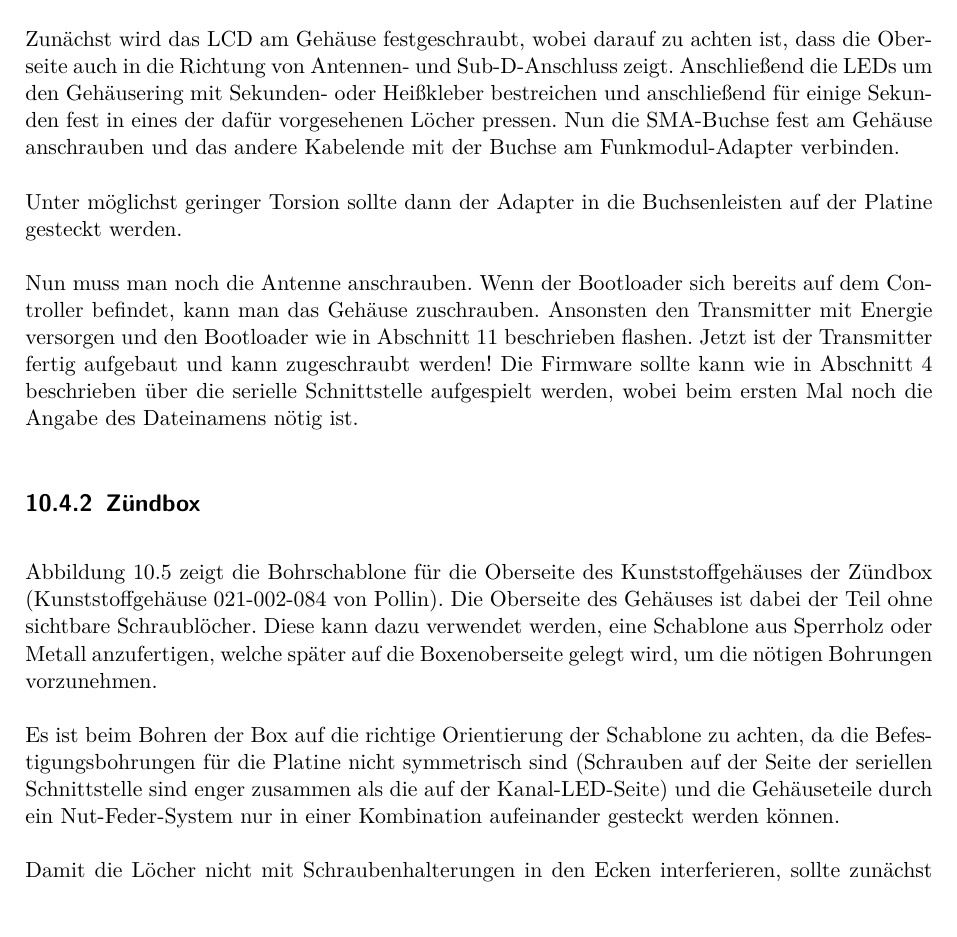
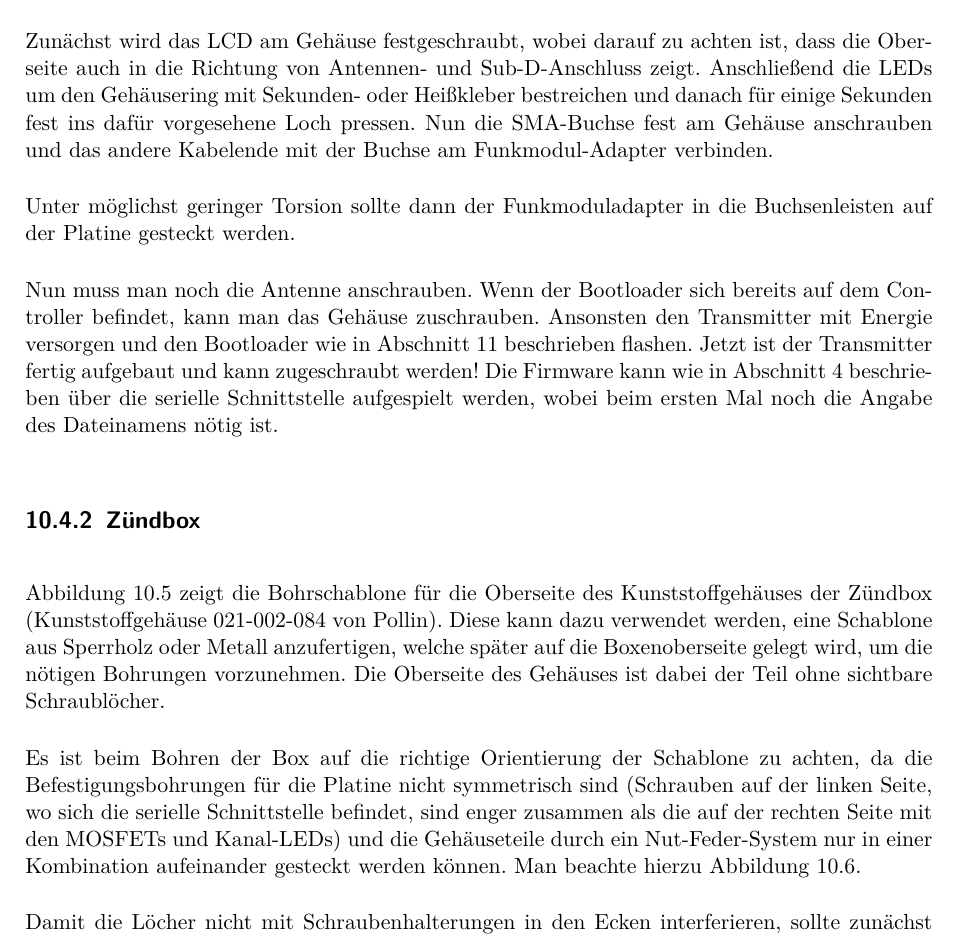
Before and after one commit to fixxl/el-fueradoro, a LaTeX book (Manual/fueradoro.tex): part of page 67 of 85, cut so that both start at the same text, the shorter picture padded with empty space. Compiled offline with pdfLaTeX; the source files are stored in an older character set and shown here as Unicode; an older LaTeX class or package is replaced by its successor.

Commit message:
Some debugging in the manual

```diff
--- a/Manual/fueradoro.tex
+++ b/Manual/fueradoro.tex
@@ -1000,14 +1000,14 @@ Nun müssen noch die elektrischen Verbindungen zwischen Platine und Peripherie h
 
 Anschließend das Flachbandkabel für das LCD vorbereiten, d.\,h. abisolieren, verzinnen und Verbindungen soweit lösen, dass alle Anschlüsse bequem erreicht werden können. Da das LCD im 4-Bit-Modus betrieben wird, werden nur die Pins 1-6 sowie 11-16 angeschlossen, 7-10 bleiben offen. Bei Anschluss der Pins 15 und 16 darauf achten, Anode und Kathode nicht zu vertauschen; die Belegung ist in der Regel so, dass die Anode an Pin 15 herausgeführt ist, kann aber von LCD zu LCD variieren. Der Lötkolben kann danach ausgeschaltet werden, jetzt geht es an die Befestigung.
 
-Zunächst wird das LCD am Gehäuse festgeschraubt, wobei darauf zu achten ist, dass die Oberseite auch in die Richtung von Antennen- und Sub-D-Anschluss zeigt. Anschließend die LEDs um den Gehäusering mit Sekunden- oder Heißkleber bestreichen und anschließend für einige Sekunden fest in eines der dafür vorgesehenen Löcher pressen. Nun die SMA-Buchse fest am Gehäuse anschrauben und das andere Kabelende mit der Buchse am Funkmodul-Adapter verbinden.
+Zunächst wird das LCD am Gehäuse festgeschraubt, wobei darauf zu achten ist, dass die Oberseite auch in die Richtung von Antennen- und Sub-D-Anschluss zeigt. Anschließend die LEDs um den Gehäusering mit Sekunden- oder Heißkleber bestreichen und danach für einige Sekunden fest ins dafür vorgesehene Loch pressen. Nun die SMA-Buchse fest am Gehäuse anschrauben und das andere Kabelende mit der Buchse am Funkmodul-Adapter verbinden.
 
-Unter möglichst geringer Torsion sollte dann der Adapter in die Buchsenleisten auf der Platine gesteckt werden.
+Unter möglichst geringer Torsion sollte dann der Funkmoduladapter in die Buchsenleisten auf der Platine gesteckt werden.
 
-Nun muss man noch die Antenne anschrauben. Wenn der Bootloader sich bereits auf dem Controller befindet, kann man das Gehäuse zuschrauben. Ansonsten den Transmitter mit Energie versorgen und den Bootloader wie in Abschnitt~\ref{ch:bootloader} beschrieben flashen. Jetzt ist der Transmitter fertig aufgebaut und kann zugeschraubt werden! Die Firmware sollte kann wie in Abschnitt~\ref{ch:firmwareupdate} beschrieben über die serielle Schnittstelle aufgespielt werden, wobei beim ersten Mal noch die Angabe des Dateinamens nötig ist.
+Nun muss man noch die Antenne anschrauben. Wenn der Bootloader sich bereits auf dem Controller befindet, kann man das Gehäuse zuschrauben. Ansonsten den Transmitter mit Energie versorgen und den Bootloader wie in Abschnitt~\ref{ch:bootloader} beschrieben flashen. Jetzt ist der Transmitter fertig aufgebaut und kann zugeschraubt werden! Die Firmware kann wie in Abschnitt~\ref{ch:firmwareupdate} beschrieben über die serielle Schnittstelle aufgespielt werden, wobei beim ersten Mal noch die Angabe des Dateinamens nötig ist.
 
 \subsection{Zündbox}
-Abbildung~\ref{fig:zuendboxbohren} zeigt die Bohrschablone für die Oberseite des Kunststoffgehäuses der Zündbox (Kunststoffgehäuse 021-002-084 von Pollin). Die Oberseite des Gehäuses ist dabei der Teil ohne sichtbare Schraublöcher. Diese kann dazu verwendet werden, eine Schablone aus Sperrholz oder Metall anzufertigen, welche später auf die Boxenoberseite gelegt wird, um die nötigen Bohrungen vorzunehmen.
+Abbildung~\ref{fig:zuendboxbohren} zeigt die Bohrschablone für die Oberseite des Kunststoffgehäuses der Zündbox (Kunststoffgehäuse 021-002-084 von Pollin). Diese kann dazu verwendet werden, eine Schablone aus Sperrholz oder Metall anzufertigen, welche später auf die Boxenoberseite gelegt wird, um die nötigen Bohrungen vorzunehmen. Die Oberseite des Gehäuses ist dabei der Teil ohne sichtbare Schraublöcher.
 
 \begin{figure}
 \centering
@@ -1016,7 +1016,7 @@ Abbildung~\ref{fig:zuendboxbohren} zeigt die Bohrschablone für die Oberseite de
 \label{fig:zuendboxbohren}
 \end{figure}
 
-Es ist beim Bohren der Box auf die richtige Orientierung der Schablone zu achten, da die Befestigungsbohrungen für die Platine nicht symmetrisch sind (Schrauben auf der Seite der seriellen Schnittstelle sind enger zusammen als die auf der Kanal-LED-Seite) und die Gehäuseteile durch ein Nut-Feder-System nur in einer Kombination aufeinander gesteckt werden können.
+Es ist beim Bohren der Box auf die richtige Orientierung der Schablone zu achten, da die Befestigungsbohrungen für die Platine nicht symmetrisch sind (Schrauben auf der linken Seite, wo sich die serielle Schnittstelle befindet, sind enger zusammen als die auf der rechten Seite mit den MOSFETs und Kanal-LEDs) und die Gehäuseteile durch ein Nut-Feder-System nur in einer Kombination aufeinander gesteckt werden können. Man beachte hierzu Abbildung~\ref{fig:zuendboxdeckel}.
 
 Damit die Löcher nicht mit Schraubenhalterungen in den Ecken interferieren, sollte zunächst im Gehäuseinneren der passende Ort für die Kanal-LEDs von Kanal 4 und 16 (äußerste grüne LEDs in der obersten und untersten Reihe, Abstand $\unit[75]{mm}$) gesucht, die beiden Löcher mit einem $\unit[3]{mm}$-Bohrer gebohrt und die Schablone auf der Oberseite in diesen beiden Bohrungen befestigt werden.
 
```
Also changed, not shown: Manual/fueradoro.tex (10 more changed lines).
